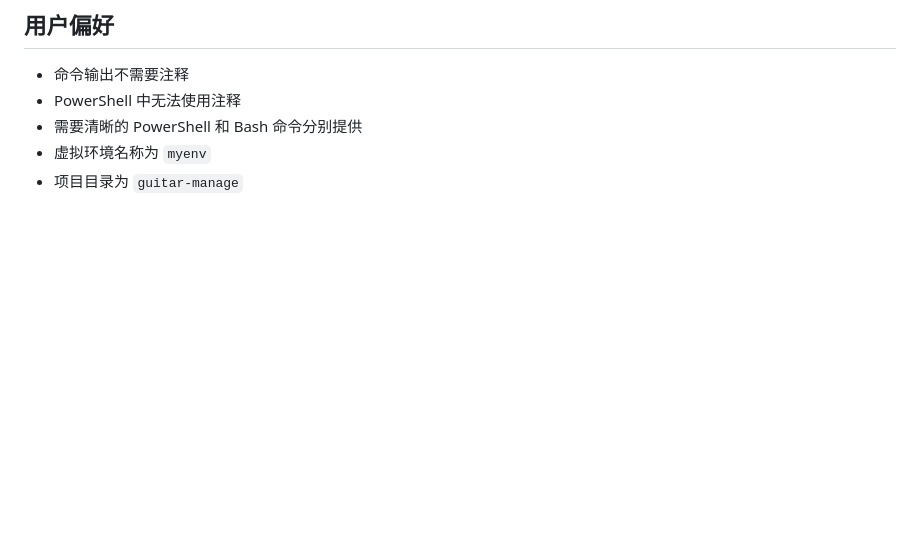
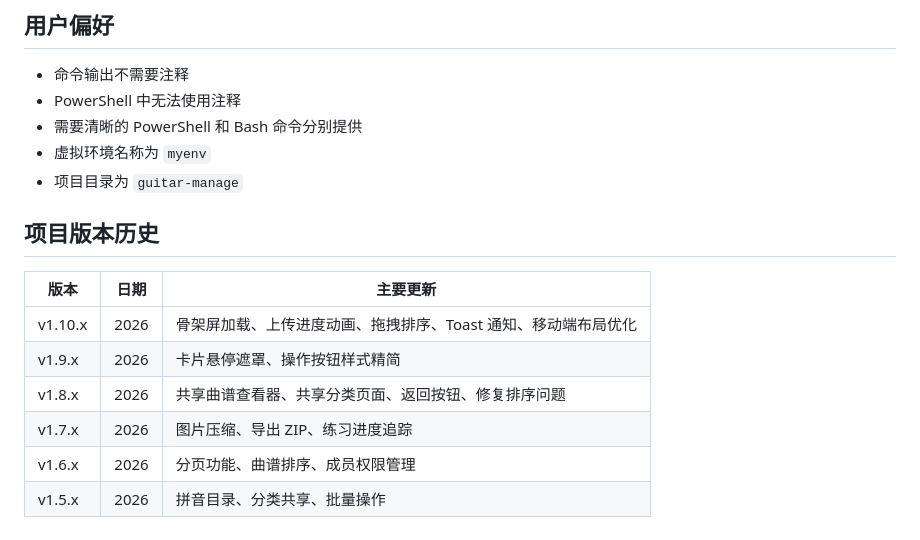
Before and after one commit to humilate/guitar-manage, a Markdown page: AI_PROJECT_CONTEXT.md, the part around one of its changes. Rendered like a GitHub page; blank space fills up the shorter version.

```diff
--- a/AI_PROJECT_CONTEXT.md
+++ b/AI_PROJECT_CONTEXT.md
@@ -144,3 +181,14 @@ SheetImage
 - 需要清晰的 PowerShell 和 Bash 命令分别提供
 - 虚拟环境名称为 `myenv`
 - 项目目录为 `guitar-manage`
+
+## 项目版本历史
+
+| 版本 | 日期 | 主要更新 |
+|------|------|----------|
+| v1.10.x | 2026 | 骨架屏加载、上传进度动画、拖拽排序、Toast 通知、移动端布局优化 |
+| v1.9.x | 2026 | 卡片悬停遮罩、操作按钮样式精简 |
+| v1.8.x | 2026 | 共享曲谱查看器、共享分类页面、返回按钮、修复排序问题 |
+| v1.7.x | 2026 | 图片压缩、导出 ZIP、练习进度追踪 |
+| v1.6.x | 2026 | 分页功能、曲谱排序、成员权限管理 |
+| v1.5.x | 2026 | 拼音目录、分类共享、批量操作 |
```
Also changed, not shown: other parts of AI_PROJECT_CONTEXT.md (+37 -0 lines).
